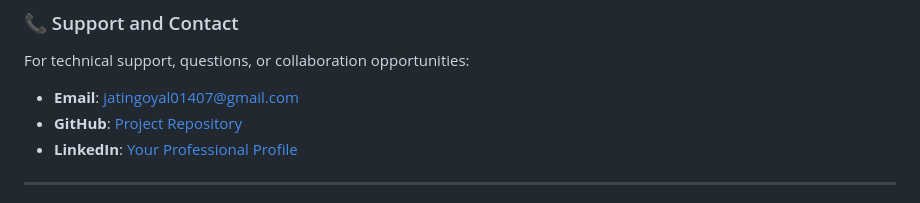
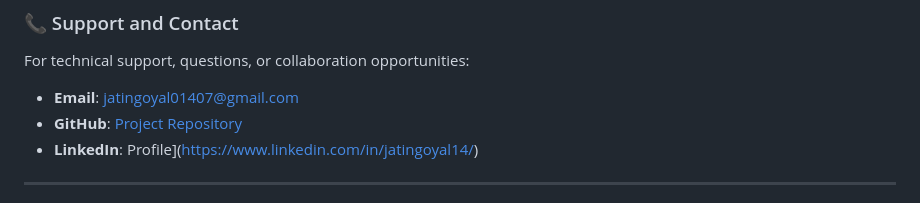
Before and after one commit to Jatingoyal14/SmartContentAnalyzer-Generator, a Markdown page: README.md, the part around the change. Rendered like a GitHub page.

```diff
--- a/README.md
+++ b/README.md
@@ -220,7 +220,7 @@ This project is designed as a learning platform and welcomes contributions from:
 For technical support, questions, or collaboration opportunities:
 - **Email**: jatingoyal01407@gmail.com
 - **GitHub**: [Project Repository](https://github.com/Jatingoyal14/SmartContentAnalyzer-Generator)
-- **LinkedIn**: [Your Professional Profile](https://www.linkedin.com/in/jatingoyal14/)
+- **LinkedIn**: Profile](https://www.linkedin.com/in/jatingoyal14/)
 
 ---
 
```
